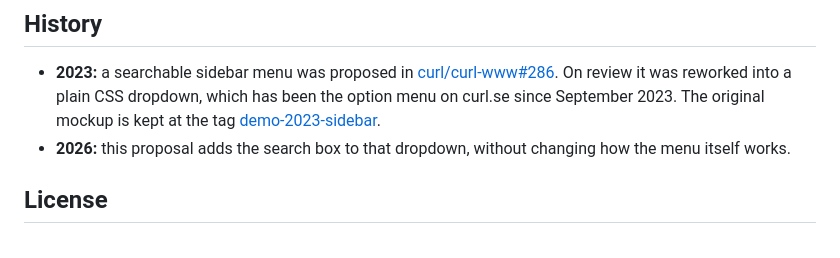
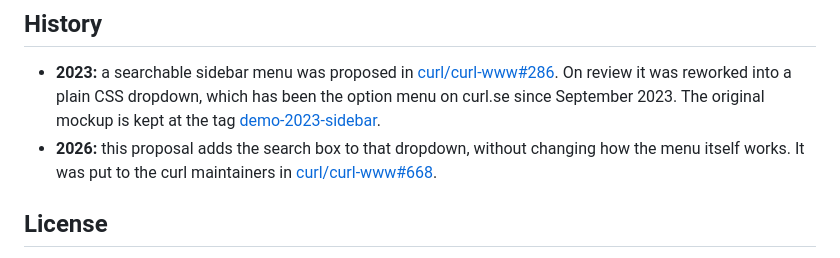
Before and after one commit to jhauga/curl-manpage, a Markdown page: README.md, the part around the change. Drawn GitHub-style.

Commit message:
README: link the curl-www issue
Co-Authored-By: Claude Opus 5.5 <noreply@anthropic.com>

```diff
--- a/README.md
+++ b/README.md
@@ -137,7 +137,8 @@ the page:
   mockup is kept at the tag
   [demo-2023-sidebar](https://github.com/jhauga/curl-manpage/tree/demo-2023-sidebar).
 - **2026:** this proposal adds the search box to that dropdown, without changing how the menu itself
-  works.
+  works. It was put to the curl maintainers in
+  [curl/curl-www#668](https://github.com/curl/curl-www/issues/668).
 
 ## License
 
```
